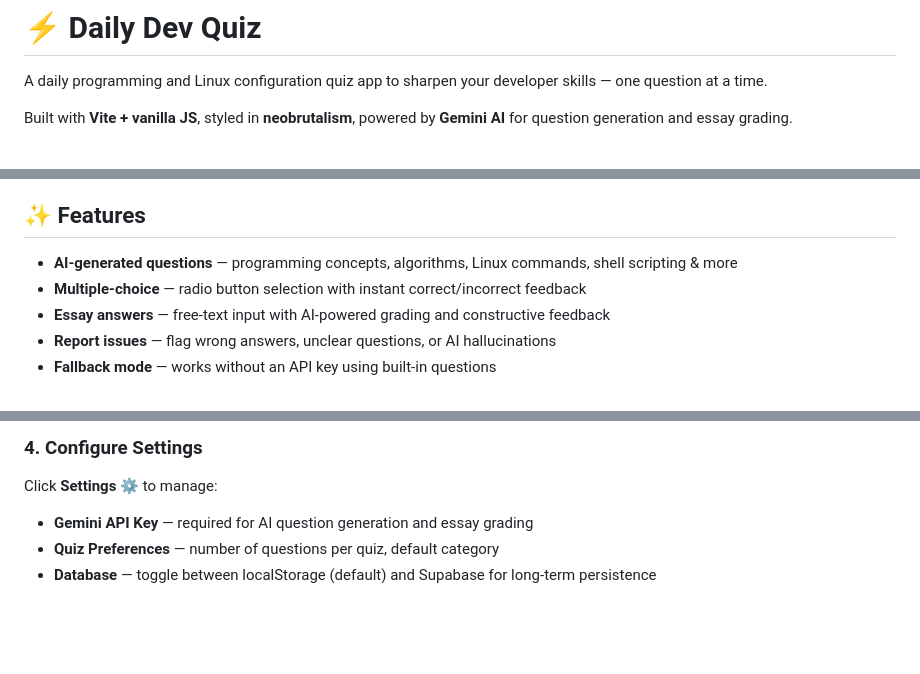
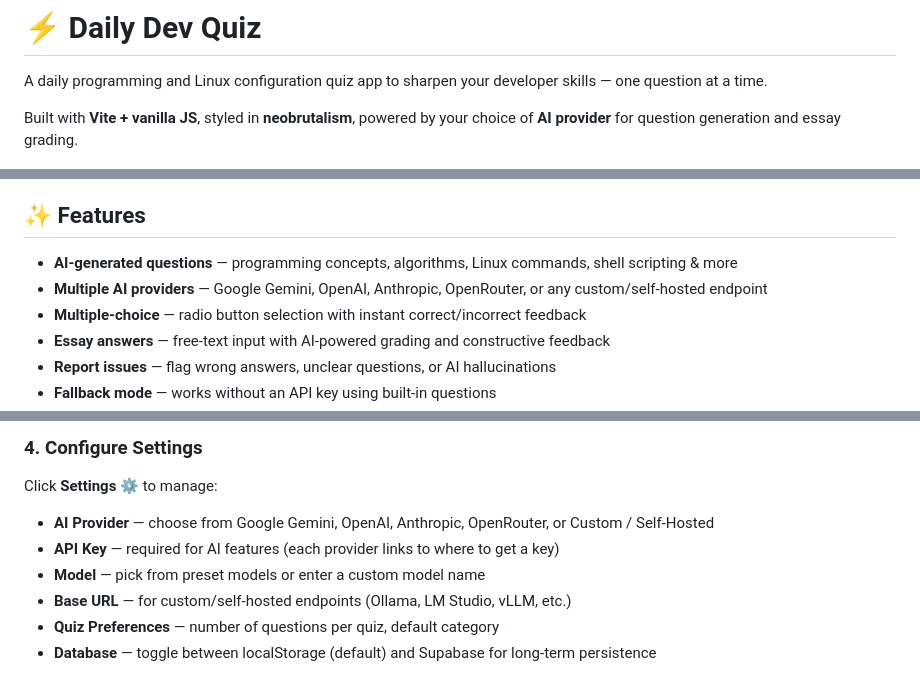
Before and after one commit to aud1tya4dnan/programmer-quiz, a Markdown page: README.md, 3 parts joined by grey strips. GitHub-like rendering; blank space fills up the shorter version.

```diff
--- a/README.md
+++ b/README.md
@@ -2,7 +2,7 @@
 
 A daily programming and Linux configuration quiz app to sharpen your developer skills — one question at a time.
 
-Built with **Vite + vanilla JS**, styled in **neobrutalism**, powered by **Gemini AI** for question generation and essay grading.
+Built with **Vite + vanilla JS**, styled in **neobrutalism**, powered by your choice of **AI provider** for question generation and essay grading.
 
 ![Quiz with questions loaded](docs/images/02-quiz-loaded.png)
 
@@ -11,6 +11,7 @@ Built with **Vite + vanilla JS**, styled in **neobrutalism**, powered by **Gemin
 ## ✨ Features
 
 - **AI-generated questions** — programming concepts, algorithms, Linux commands, shell scripting & more
+- **Multiple AI providers** — Google Gemini, OpenAI, Anthropic, OpenRouter, or any custom/self-hosted endpoint
 - **Multiple-choice** — radio button selection with instant correct/incorrect feedback
 - **Essay answers** — free-text input with AI-powered grading and constructive feedback
 - **Report issues** — flag wrong answers, unclear questions, or AI hallucinations
@@ -70,7 +72,10 @@ Select a category (**All**, **Programming**, or **Linux**) and click **"Generate
 ### 4. Configure Settings
 
 Click **Settings** ⚙️ to manage:
-- **Gemini API Key** — required for AI question generation and essay grading
+- **AI Provider** — choose from Google Gemini, OpenAI, Anthropic, OpenRouter, or Custom / Self-Hosted
+- **API Key** — required for AI features (each provider links to where to get a key)
+- **Model** — pick from preset models or enter a custom model name
+- **Base URL** — for custom/self-hosted endpoints (Ollama, LM Studio, vLLM, etc.)
 - **Quiz Preferences** — number of questions per quiz, default category
 - **Database** — toggle between localStorage (default) and Supabase for long-term persistence
 
```
Also changed, not shown: other parts of README.md (+16 -8 lines).
